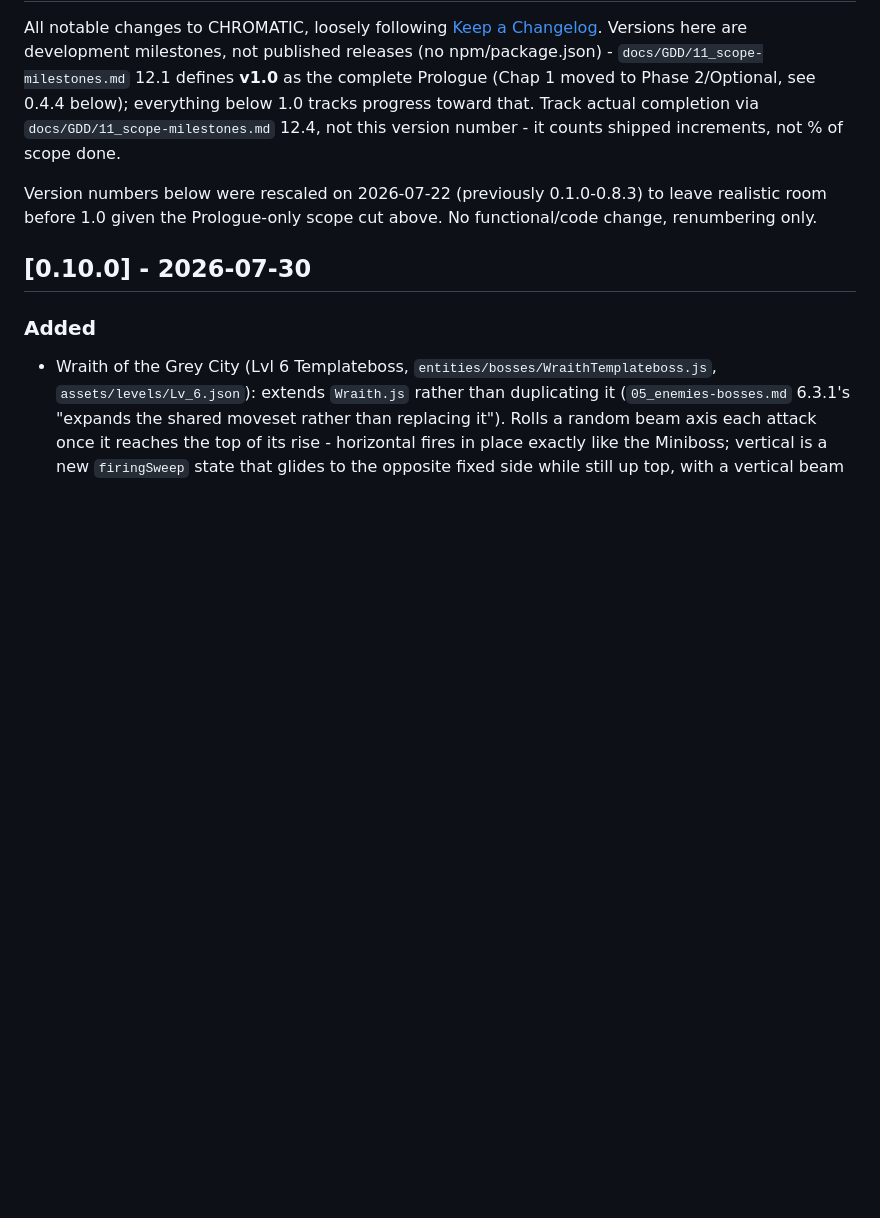
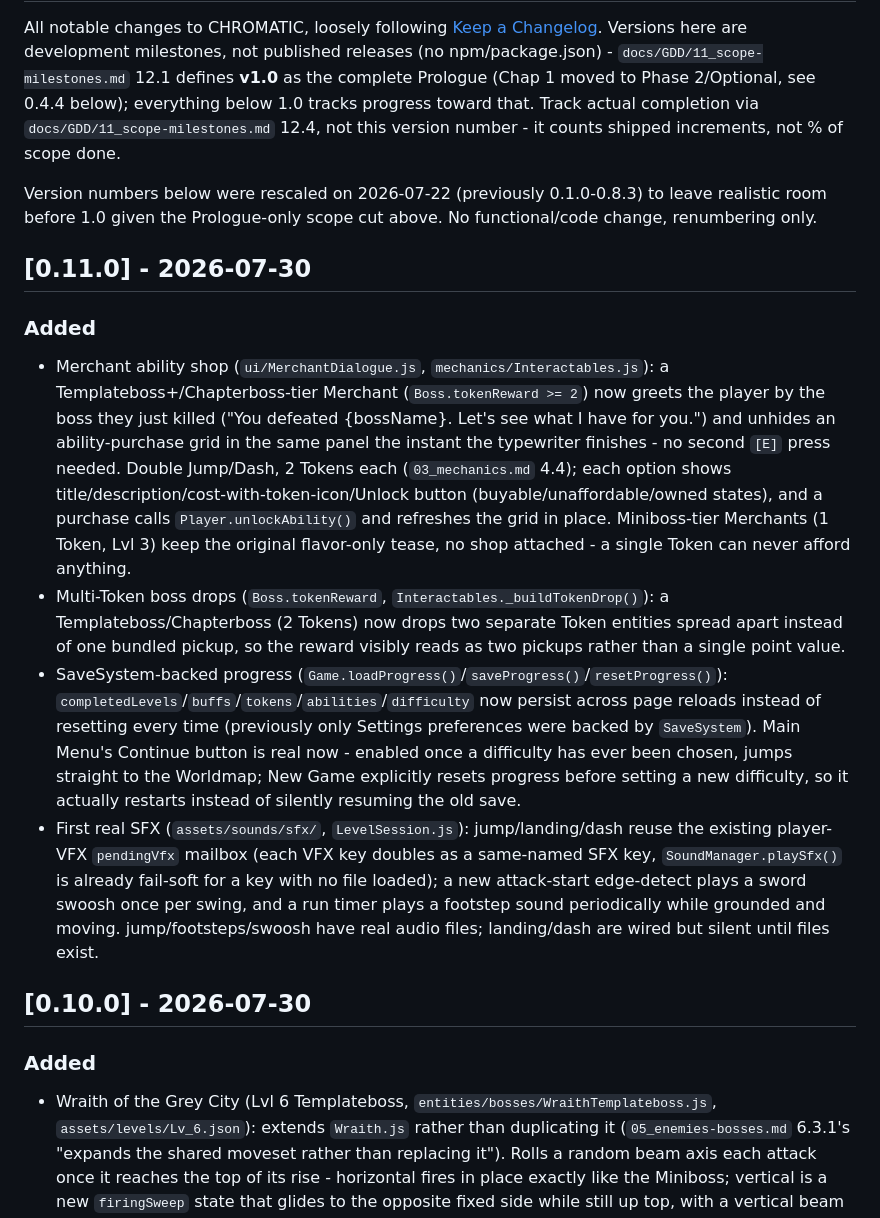
Before and after one commit to AngeloDevLab/CHROMATIC, a Markdown page: CHANGELOG.md, the part around the change. Drawn GitHub-style; blank space fills up the shorter version.

Commit message:
Update changelog and TODO

```diff
--- a/CHANGELOG.md
+++ b/CHANGELOG.md
@@ -3,6 +3,14 @@
 All notable changes to CHROMATIC, loosely following [Keep a Changelog](https://keepachangelog.com/). Versions here are development milestones, not published releases (no npm/package.json) - `docs/GDD/11_scope-milestones.md` 12.1 defines **v1.0** as the complete Prologue (Chap 1 moved to Phase 2/Optional, see 0.4.4 below); everything below 1.0 tracks progress toward that. Track actual completion via `docs/GDD/11_scope-milestones.md` 12.4, not this version number - it counts shipped increments, not % of scope done.
 
 Version numbers below were rescaled on 2026-07-22 (previously 0.1.0-0.8.3) to leave realistic room before 1.0 given the Prologue-only scope cut above. No functional/code change, renumbering only.
+
+## [0.11.0] - 2026-07-30
+
+### Added
+- Merchant ability shop (`ui/MerchantDialogue.js`, `mechanics/Interactables.js`): a Templateboss+/Chapterboss-tier Merchant (`Boss.tokenReward >= 2`) now greets the player by the boss they just killed ("You defeated {bossName}. Let's see what I have for you.") and unhides an ability-purchase grid in the same panel the instant the typewriter finishes - no second `[E]` press needed. Double Jump/Dash, 2 Tokens each (`03_mechanics.md` 4.4); each option shows title/description/cost-with-token-icon/Unlock button (buyable/unaffordable/owned states), and a purchase calls `Player.unlockAbility()` and refreshes the grid in place. Miniboss-tier Merchants (1 Token, Lvl 3) keep the original flavor-only tease, no shop attached - a single Token can never afford anything.
+- Multi-Token boss drops (`Boss.tokenReward`, `Interactables._buildTokenDrop()`): a Templateboss/Chapterboss (2 Tokens) now drops two separate Token entities spread apart instead of one bundled pickup, so the reward visibly reads as two pickups rather than a single point value.
+- SaveSystem-backed progress (`Game.loadProgress()`/`saveProgress()`/`resetProgress()`): `completedLevels`/`buffs`/`tokens`/`abilities`/`difficulty` now persist across page reloads instead of resetting every time (previously only Settings preferences were backed by `SaveSystem`). Main Menu's Continue button is real now - enabled once a difficulty has ever been chosen, jumps straight to the Worldmap; New Game explicitly resets progress before setting a new difficulty, so it actually restarts instead of silently resuming the old save.
+- First real SFX (`assets/sounds/sfx/`, `LevelSession.js`): jump/landing/dash reuse the existing player-VFX `pendingVfx` mailbox (each VFX key doubles as a same-named SFX key, `SoundManager.playSfx()` is already fail-soft for a key with no file loaded); a new attack-start edge-detect plays a sword swoosh once per swing, and a run timer plays a footstep sound periodically while grounded and moving. jump/footsteps/swoosh have real audio files; landing/dash are wired but silent until files exist.
 
 ## [0.10.0] - 2026-07-30
 
```
Also changed, not shown: TODO.md (+7 -5 lines).
